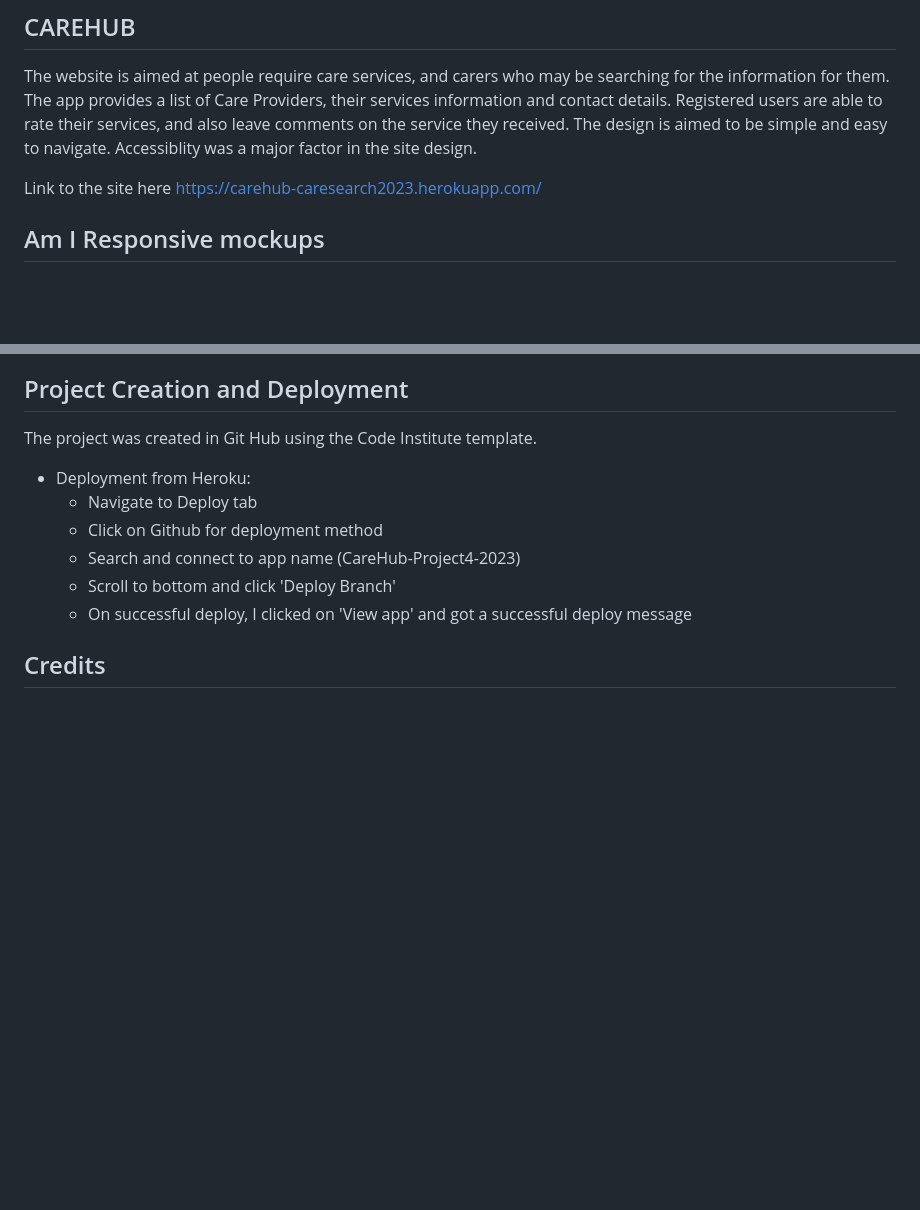
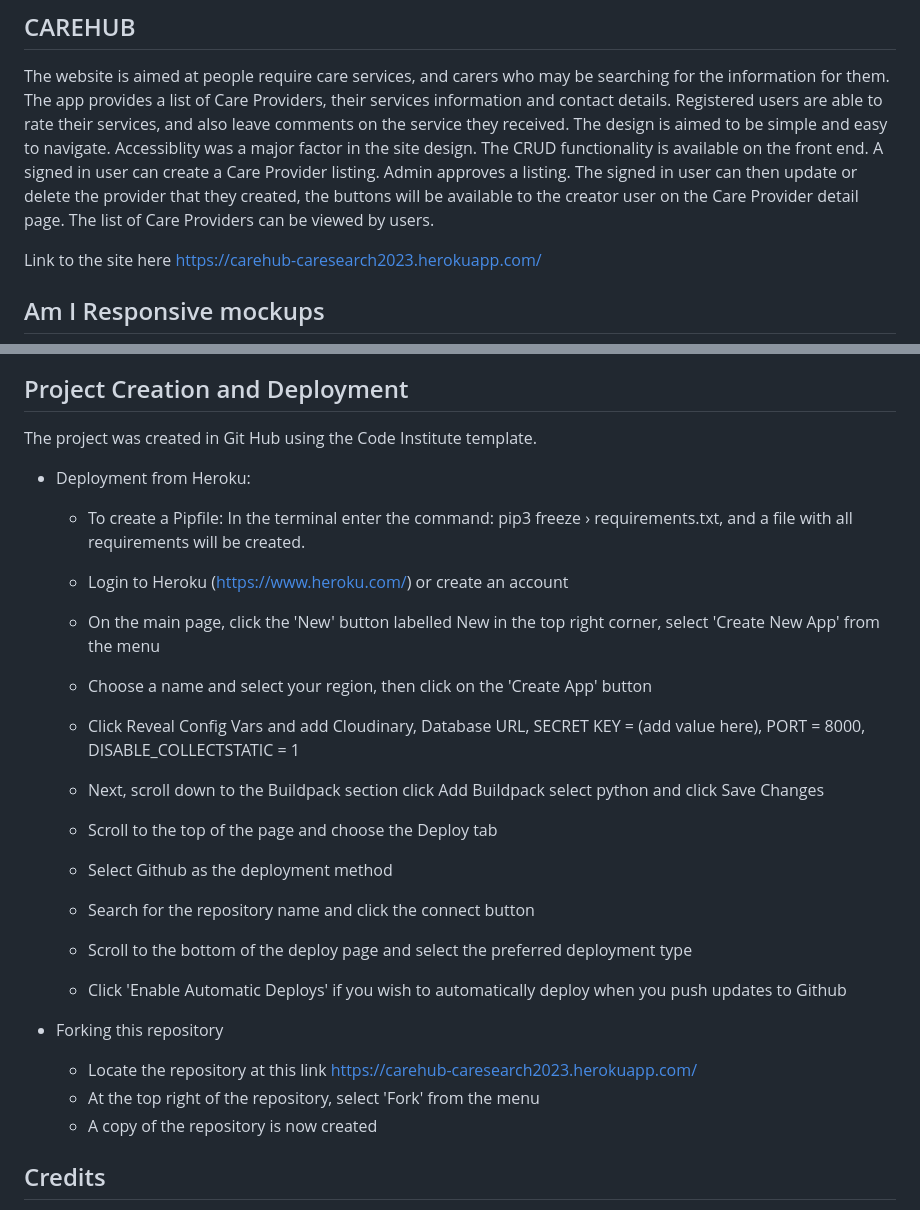
Before and after one commit to RozWelch/CareHub-Project4-2023, a Markdown page: README.md, 2 parts joined by grey strips. Drawn GitHub-style; blank space fills up the shorter version.

```diff
--- a/README.md
+++ b/README.md
@@ -2,6 +2,7 @@
 The website is aimed at people require care services, and carers who may be searching for the information for them.
 The app provides a list of Care Providers, their services information and contact details. Registered users are able to rate their services, and also leave comments on the service they received.
 The design is aimed to be simple and easy to navigate. Accessiblity was a major factor in the site design.
+The CRUD functionality is available on the front end. A signed in user can create a Care Provider listing. Admin approves a listing. The signed in user can then update or delete the provider that they created, the buttons will be available to the creator user on the Care Provider detail page. The list of Care Providers can be viewed by users.
 
 Link to the site here https://carehub-caresearch2023.herokuapp.com/
 
@@ -261,11 +268,23 @@ These open in a separate browser window to avoid taking the user away from the s
 The project was created in Git Hub using the Code Institute template.
 
 * Deployment from Heroku:
-    * Navigate to Deploy tab
-    * Click on Github for deployment method
-    * Search and connect to app name (CareHub-Project4-2023)
-    * Scroll to bottom and click 'Deploy Branch'
-    * On successful deploy, I clicked on 'View app' and got a successful deploy message
+    * To create a Pipfile: In the terminal enter the command: pip3 freeze › requirements.txt, and a file with all requirements will be created.
+
+    * Login to Heroku (https://www.heroku.com/) or create an account
+    * On the main page, click the 'New' button labelled New in the top right corner, select 'Create New App' from the menu
+    * Choose a name and select your region, then click on the 'Create App' button
+    * Click Reveal Config Vars and add Cloudinary, Database URL, SECRET KEY = (add value here), PORT = 8000, DISABLE_COLLECTSTATIC = 1
+    * Next, scroll down to the Buildpack section click Add Buildpack select python and click Save Changes
+    * Scroll to the top of the page and choose the Deploy tab
+    * Select Github as the deployment method
+    * Search for the repository name and click the connect button
+    * Scroll to the bottom of the deploy page and select the preferred deployment type
+    * Click 'Enable Automatic Deploys' if you wish to automatically deploy when you push updates to Github
+
+* Forking this repository
+     * Locate the repository at this link https://carehub-caresearch2023.herokuapp.com/
+     * At the top right of the repository, select 'Fork' from the menu
+     * A copy of the repository is now created
 
 ## Credits
 * Code Institue's 'I think therefore I blog' tutorial
```
Also changed, not shown: other parts of README.md (+7 -1 lines), assets/readmeimages/amiresponsive.jpg, assets/readmeimages/details.jpg (added), assets/readmeimages/list_page.jpg (added).
